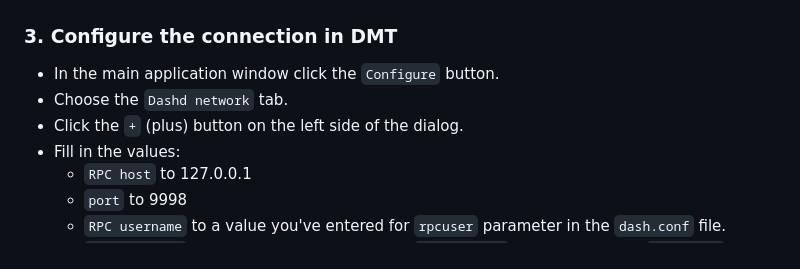
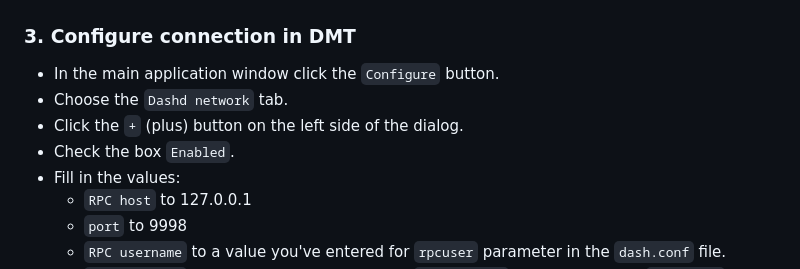
Before and after one commit to Bertrand256/dash-masternode-tool, a Markdown page: doc/config-connection-direct.md, the part around the change. Drawn GitHub-style.

```diff
--- a/doc/config-connection-direct.md
+++ b/doc/config-connection-direct.md
@@ -31,10 +31,11 @@ For this:
  ![1](img/dashqt-rebuild-index.png)
 
 
-### 3. Configure the connection in DMT
+### 3. Configure connection in DMT
  * In the main application window click the `Configure` button.
  * Choose the `Dashd network` tab.
  * Click the `+` (plus) button on the left side of the dialog.
+ * Check the box `Enabled`.
  * Fill in the values:
    * `RPC host` to 127.0.0.1
    * `port` to 9998
```
Also changed, not shown: doc/config-connection-ssh.md (+28 -1 lines), doc/img/dmt-config-dlg-conn-ssh.png (added).
